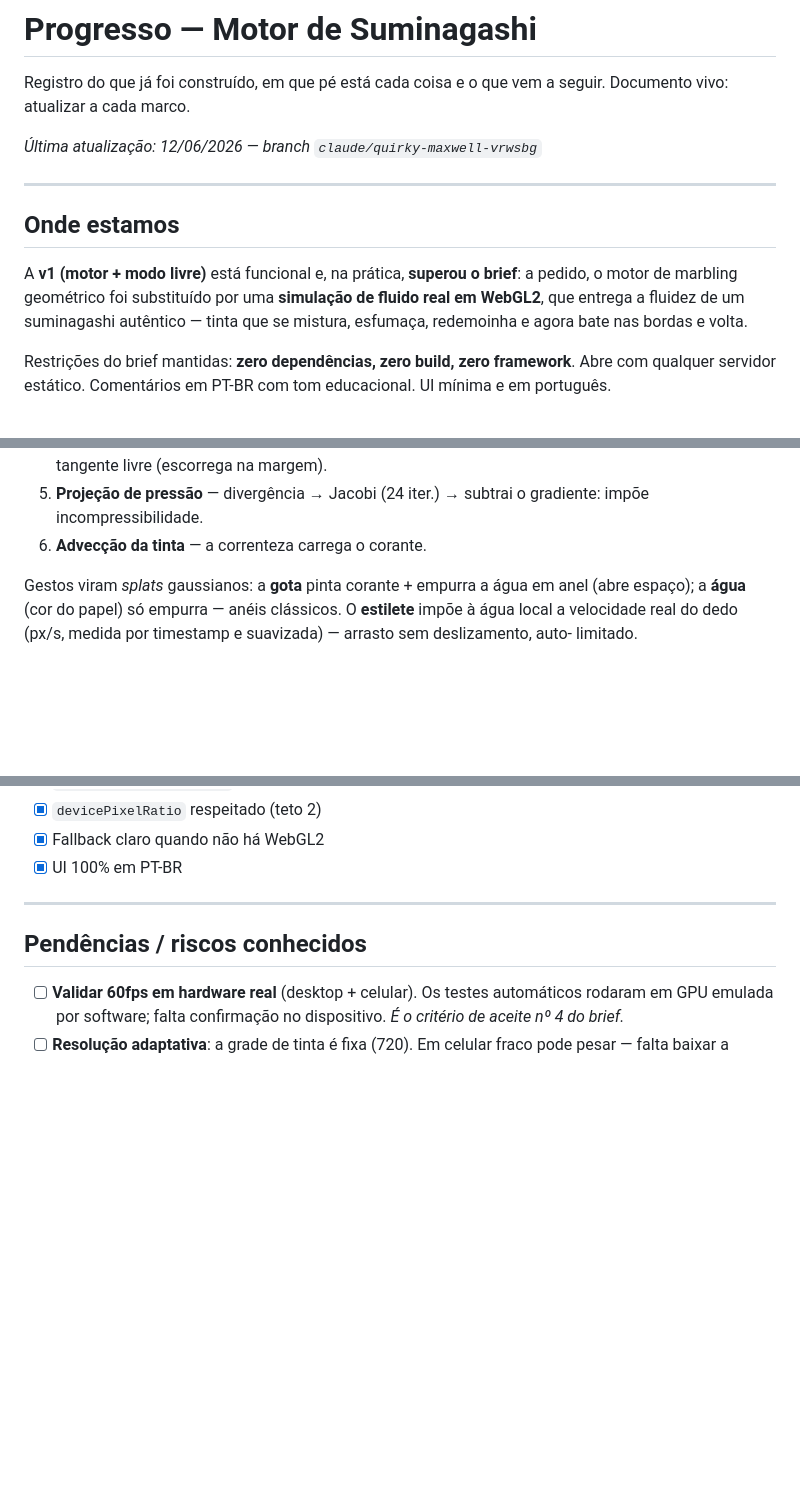
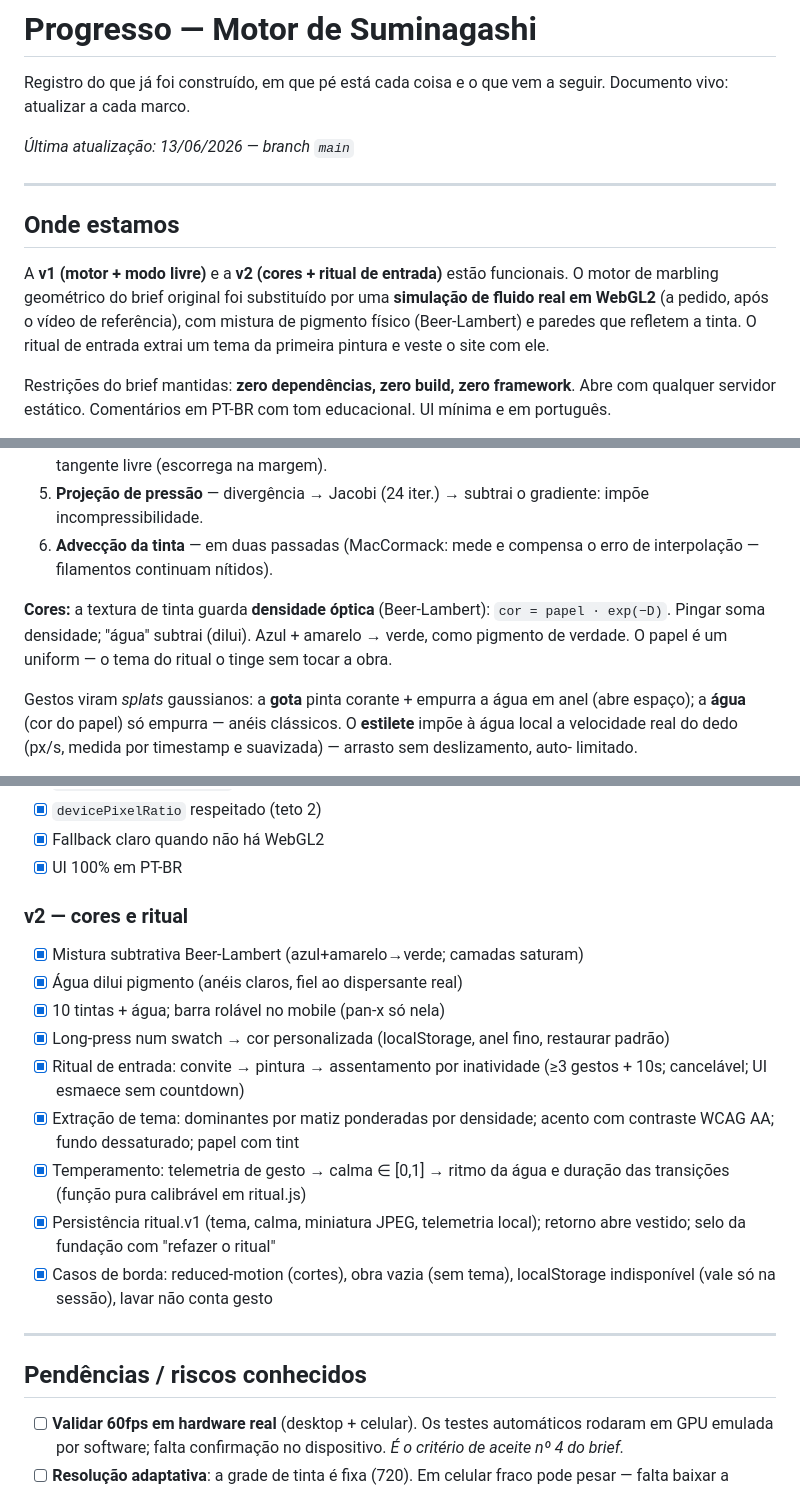
Before and after one commit to Yeezyszs/Suminagashi, a Markdown page: PROGRESSO.md, 3 parts joined by grey strips. Drawn GitHub-style; blank space fills up the shorter version.

```diff
--- a/PROGRESSO.md
+++ b/PROGRESSO.md
@@ -3,17 +3,18 @@
 Registro do que já foi construído, em que pé está cada coisa e o que vem a
 seguir. Documento vivo: atualizar a cada marco.
 
-_Última atualização: 12/06/2026 — branch `claude/quirky-maxwell-vrwsbg`_
+_Última atualização: 13/06/2026 — branch `main`_
 
 ---
 
 ## Onde estamos
 
-A **v1 (motor + modo livre)** está funcional e, na prática, **superou o
-brief**: a pedido, o motor de marbling geométrico foi substituído por uma
-**simulação de fluido real em WebGL2**, que entrega a fluidez de um
-suminagashi autêntico — tinta que se mistura, esfumaça, redemoinha e agora
-bate nas bordas e volta.
+A **v1 (motor + modo livre)** e a **v2 (cores + ritual de entrada)** estão
+funcionais. O motor de marbling geométrico do brief original foi substituído
+por uma **simulação de fluido real em WebGL2** (a pedido, após o vídeo de
+referência), com mistura de pigmento físico (Beer-Lambert) e paredes que
+refletem a tinta. O ritual de entrada extrai um tema da primeira pintura e
+veste o site com ele.
 
 Restrições do brief mantidas: **zero dependências, zero build, zero
 framework**. Abre com qualquer servidor estático. Comentários em PT-BR com
@@ -82,7 +88,13 @@ quadro:
    a tinta bate na borda e volta; tangente livre (escorrega na margem).
 5. **Projeção de pressão** — divergência → Jacobi (24 iter.) → subtrai o
    gradiente: impõe incompressibilidade.
-6. **Advecção da tinta** — a correnteza carrega o corante.
+6. **Advecção da tinta** — em duas passadas (MacCormack: mede e compensa o
+   erro de interpolação — filamentos continuam nítidos).
+
+**Cores:** a textura de tinta guarda **densidade óptica** (Beer-Lambert):
+`cor = papel · exp(−D)`. Pingar soma densidade; "água" subtrai (dilui).
+Azul + amarelo → verde, como pigmento de verdade. O papel é um uniform —
+o tema do ritual o tinge sem tocar a obra.
 
 Gestos viram *splats* gaussianos: a **gota** pinta corante + empurra a água
 em anel (abre espaço); a **água** (cor do papel) só empurra — anéis
@@ -110,6 +122,24 @@ topo de `fluido.js` (dissipação, vorticidade, força da gota, ondas...).
 - [x] `devicePixelRatio` respeitado (teto 2)
 - [x] Fallback claro quando não há WebGL2
 - [x] UI 100% em PT-BR
+
+### v2 — cores e ritual
+
+- [x] Mistura subtrativa Beer-Lambert (azul+amarelo→verde; camadas saturam)
+- [x] Água dilui pigmento (anéis claros, fiel ao dispersante real)
+- [x] 10 tintas + água; barra rolável no mobile (pan-x só nela)
+- [x] Long-press num swatch → cor personalizada (localStorage, anel fino,
+      restaurar padrão)
+- [x] Ritual de entrada: convite → pintura → assentamento por inatividade
+      (≥3 gestos + 10s; cancelável; UI esmaece sem countdown)
+- [x] Extração de tema: dominantes por matiz ponderadas por densidade;
+      acento com contraste WCAG AA; fundo dessaturado; papel com tint
+- [x] Temperamento: telemetria de gesto → calma ∈ [0,1] → ritmo da água e
+      duração das transições (função pura calibrável em ritual.js)
+- [x] Persistência ritual.v1 (tema, calma, miniatura JPEG, telemetria
+      local); retorno abre vestido; selo da fundação com "refazer o ritual"
+- [x] Casos de borda: reduced-motion (cortes), obra vazia (sem tema),
+      localStorage indisponível (vale só na sessão), lavar não conta gesto
 
 ---
 
```
Also changed, not shown: other parts of PROGRESSO.md (+10 -4 lines), README.md (+34 -1 lines).
